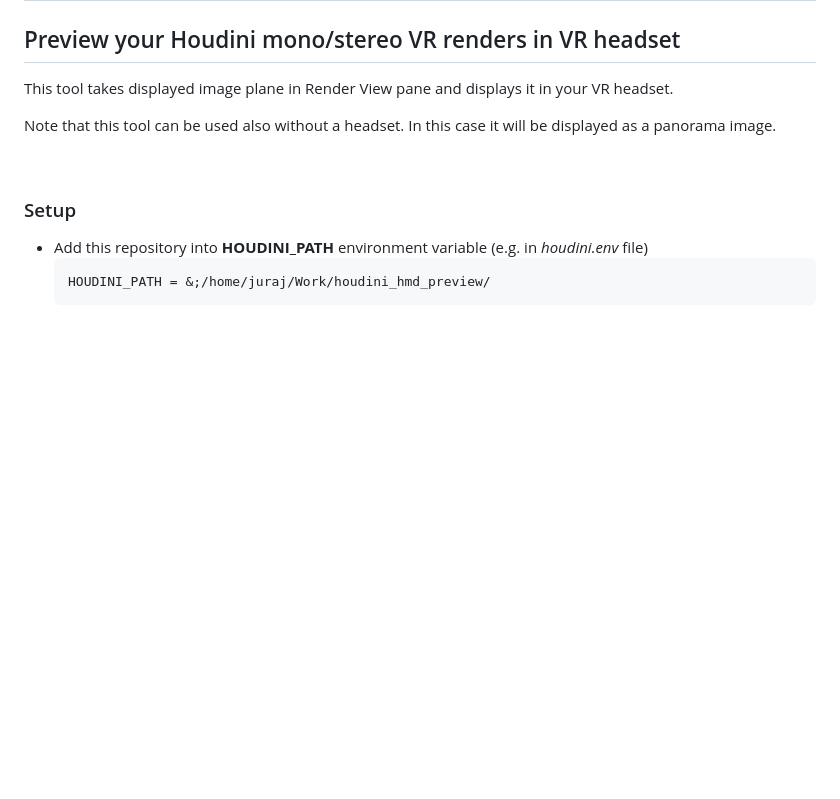
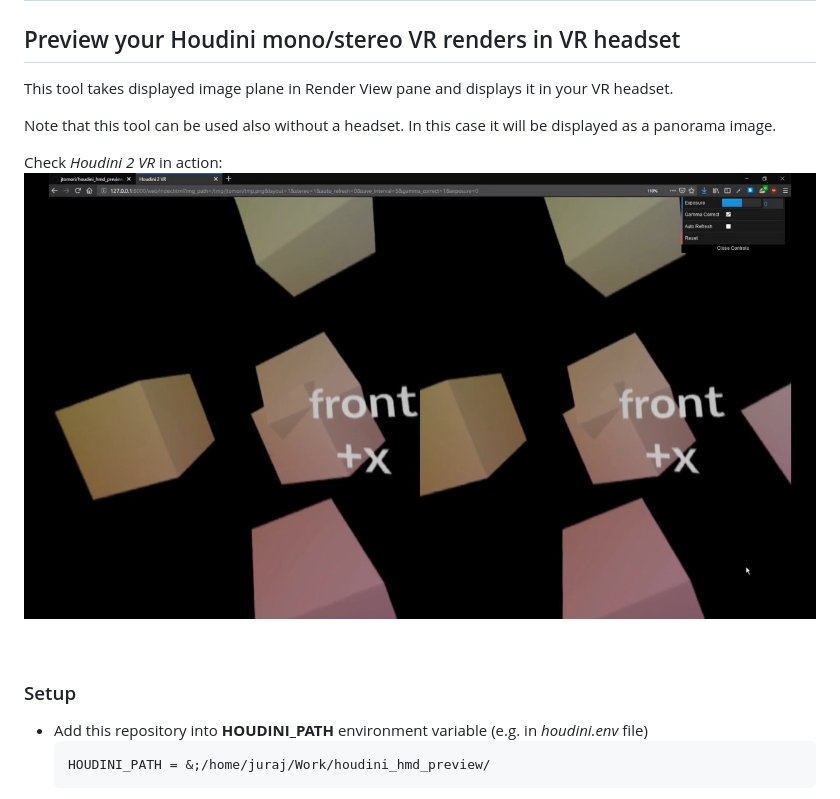
Before and after one commit to jtomori/houdini2vr, a Markdown page: README.md, the part around the change. Drawn GitHub-style; pictures changed too: img/screen.jpg (added); blank space fills up the shorter version.

Commit message:
added screen and link to ytb

```diff
--- a/README.md
+++ b/README.md
@@ -3,6 +3,9 @@
 This tool takes displayed image plane in Render View pane and displays it in your VR headset.
 
 Note that this tool can be used also without a headset. In this case it will be displayed as a panorama image.
+
+Check *Houdini 2 VR* in action:
+[![Screencast](img/screen.jpg)](https://youtu.be/B5eOd3h8jAc)
 
 <br>
 
```
